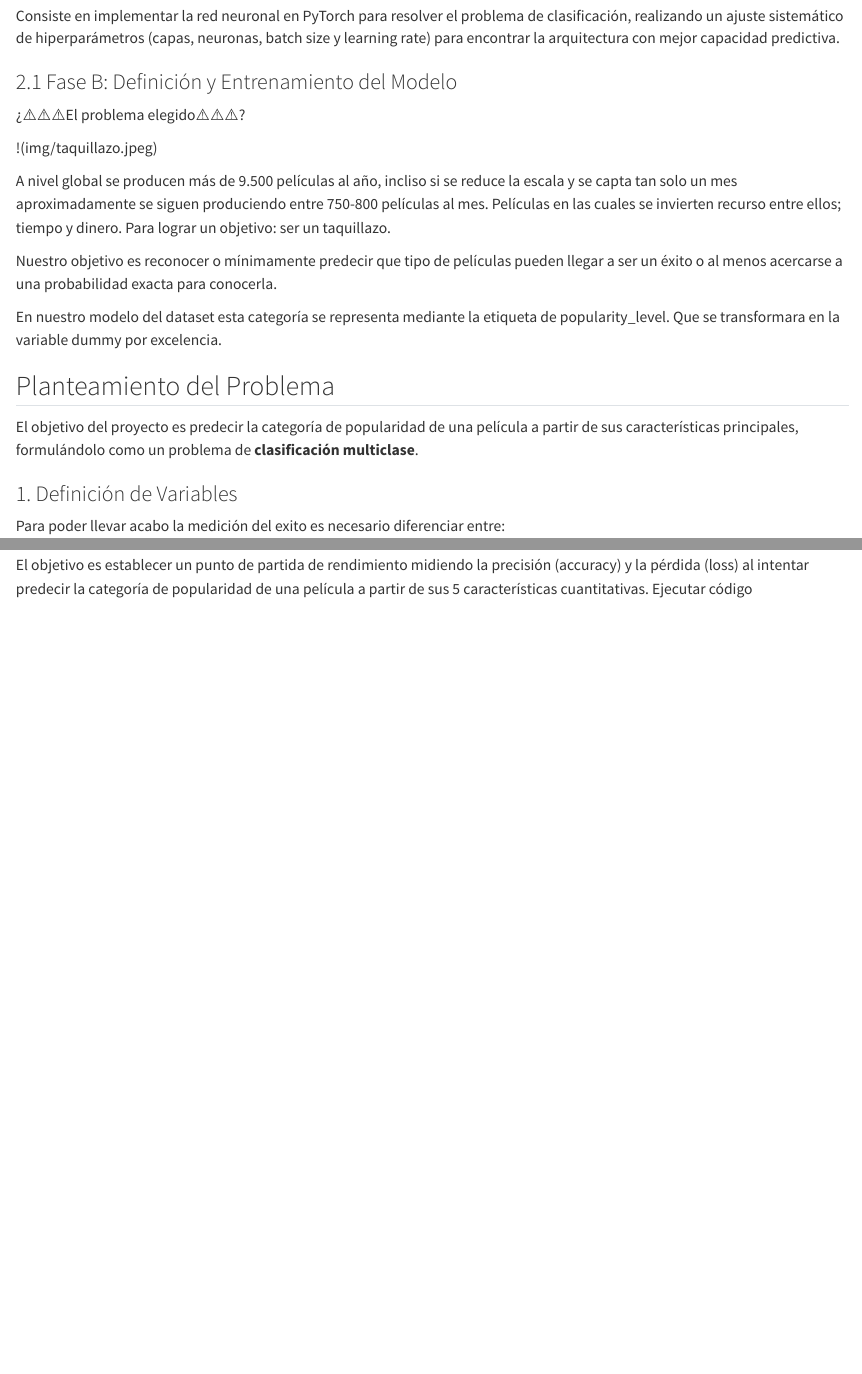
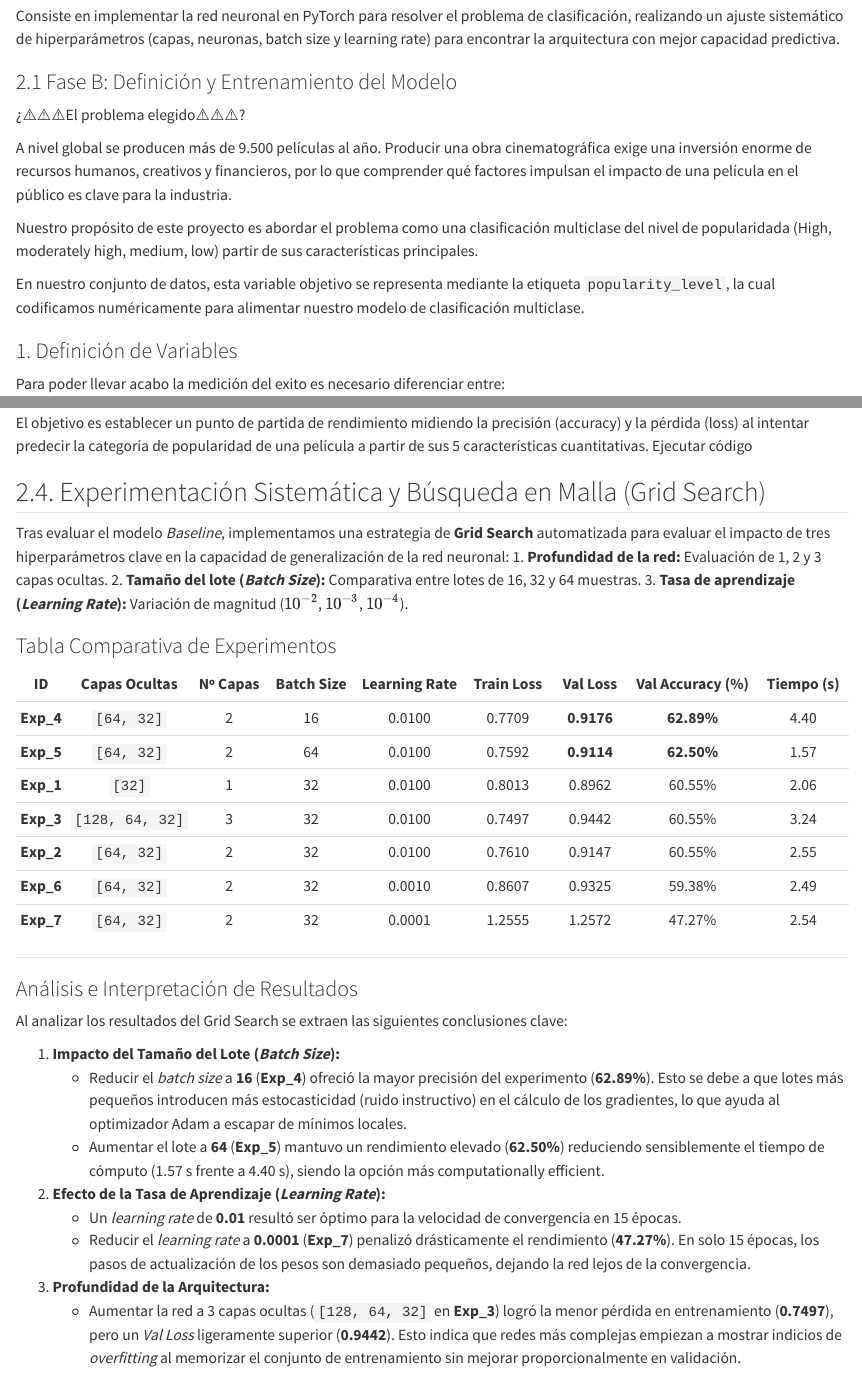
Before and after one commit to William-glj/Redes-Neuronales-Team-RDTG-, a Quarto document (presentacion.qmd): the page in a window 1100 px wide, from 3820 px down before the commit and from 3840 px down after it, so that both start at the same text, and a second part further down, joined at a grey line. Rendered offline with R 4.5, knitr and Pandoc in place of Quarto, with nearby package versions; some code elsewhere in the file could not run offline; long lines of code are wrapped.

Commit message:
Actualizado presentacion.qmd con nuevos cambios y gráficos

```diff
--- a/presentacion.qmd
+++ b/presentacion.qmd
@@ -158,17 +160,14 @@ Consiste en implementar la red neuronal en PyTorch para resolver el problema de
 
 ¿⚠️⚠️⚠️El problema elegido⚠️⚠️⚠️?
 
-!(img/taquillazo.jpeg)
 
-A nivel global se producen más de 9.500 películas al año, incliso si se reduce la escala y se capta tan solo un mes aproximadamente se siguen produciendo entre 750-800 películas al mes. Películas en las cuales se invierten recurso entre ellos; tiempo y dinero. Para lograr un objetivo: ser un taquillazo.
+A nivel global se producen más de 9.500 películas al año. Producir una obra cinematográfica exige una inversión enorme de recursos humanos, creativos y financieros, por lo que comprender qué factores impulsan el impacto de una película en el público es clave para la industria.
 
-Nuestro objetivo es reconocer o mínimamente predecir que tipo de películas pueden llegar a ser un éxito o al menos acercarse a una probabilidad exacta para conocerla.
+Nuestro propósito de este proyecto es abordar el problema como una clasificación multiclase del nivel de popularidada (High, moderately high, medium, low) partir de sus características principales.
 
-En nuestro modelo del dataset esta categoría se representa mediante la etiqueta de popularity_level. Que se transformara en la variable dummy por excelencia.
+En nuestro conjunto de datos, esta variable objetivo se representa mediante la etiqueta `popularity_level`, la cual codificamos numéricamente para alimentar nuestro modelo de clasificación multiclase.
 
-## Planteamiento del Problema
 
-El objetivo del proyecto es predecir la categoría de popularidad de una película a partir de sus características principales, formulándolo como un problema de **clasificación multiclase**.
 
 ### 1. Definición de Variables
 
@@ -400,3 +401,40 @@ Hemos partido del conjunto de datos ya filtrado y pulcro de la fase previa. Una
 
 El objetivo es establecer un punto de partida de rendimiento midiendo la precisión (accuracy) y la pérdida (loss) al intentar predecir la categoría de popularidad de una película a partir de sus 5 características cuantitativas.
 Ejecutar código
+
+
+## 2.4. Experimentación Sistemática y Búsqueda en Malla (Grid Search)
+
+Tras evaluar el modelo *Baseline*, implementamos una estrategia de **Grid Search** automatizada para evaluar el impacto de tres hiperparámetros clave en la capacidad de generalización de la red neuronal:
+1. **Profundidad de la red:** Evaluación de 1, 2 y 3 capas ocultas.
+2. **Tamaño del lote (*Batch Size*):** Comparativa entre lotes de 16, 32 y 64 muestras.
+3. **Tasa de aprendizaje (*Learning Rate*):** Variación de magnitud ($10^{-2}$, $10^{-3}$, $10^{-4}$).
+
+### Tabla Comparativa de Experimentos
+
+| ID | Capas Ocultas | Nº Capas | Batch Size | Learning Rate | Train Loss | Val Loss | Val Accuracy (%) | Tiempo (s) |
+|:--:|:-------------:|:--------:|:----------:|:-------------:|:----------:|:--------:|:----------------:|:----------:|
+| **Exp_4** | `[64, 32]` | 2 | 16 | 0.0100 | 0.7709 | **0.9176** | **62.89%** | 4.40 |
+| **Exp_5** | `[64, 32]` | 2 | 64 | 0.0100 | 0.7592 | **0.9114** | **62.50%** | 1.57 |
+| **Exp_1** | `[32]` | 1 | 32 | 0.0100 | 0.8013 | 0.8962 | 60.55% | 2.06 |
+| **Exp_3** | `[128, 64, 32]` | 3 | 32 | 0.0100 | 0.7497 | 0.9442 | 60.55% | 3.24 |
+| **Exp_2** | `[64, 32]` | 2 | 32 | 0.0100 | 0.7610 | 0.9147 | 60.55% | 2.55 |
+| **Exp_6** | `[64, 32]` | 2 | 32 | 0.0010 | 0.8607 | 0.9325 | 59.38% | 2.49 |
+| **Exp_7** | `[64, 32]` | 2 | 32 | 0.0001 | 1.2555 | 1.2572 | 47.27% | 2.54 |
+
+---
+
+### Análisis e Interpretación de Resultados
+
+Al analizar los resultados del Grid Search se extraen las siguientes conclusiones clave:
+
+1. **Impacto del Tamaño del Lote (*Batch Size*):**
+   * Reducir el *batch size* a **16** (**Exp_4**) ofreció la mayor precisión del experimento (**62.89%**). Esto se debe a que lotes más pequeños introducen más estocasticidad (ruido instructivo) en el cálculo de los gradientes, lo que ayuda al optimizador Adam a escapar de mínimos locales.
+   * Aumentar el lote a **64** (**Exp_5**) mantuvo un rendimiento elevado (**62.50%**) reduciendo sensiblemente el tiempo de cómputo (1.57 s frente a 4.40 s), siendo la opción más computationally efficient.
+
+2. **Efecto de la Tasa de Aprendizaje (*Learning Rate*):**
+   * Un *learning rate* de **0.01** resultó ser óptimo para la velocidad de convergencia en 15 épocas.
+   * Reducir el *learning rate* a **0.0001** (**Exp_7**) penalizó drásticamente el rendimiento (**47.27%**). En solo 15 épocas, los pasos de actualización de los pesos son demasiado pequeños, dejando la red lejos de la convergencia.
+
+3. **Profundidad de la Arquitectura:**
+   * Aumentar la red a 3 capas ocultas (`[128, 64, 32]` en **Exp_3**) logró la menor pérdida en entrenamiento (**0.7497**), pero un *Val Loss* ligeramente superior (**0.9442**). Esto indica que redes más complejas empiezan a mostrar indicios de *overfitting* al memorizar el conjunto de entrenamiento sin mejorar proporcionalmente en validación.
```
Also changed, not shown: presentacion.qmd (8 more changed lines).
